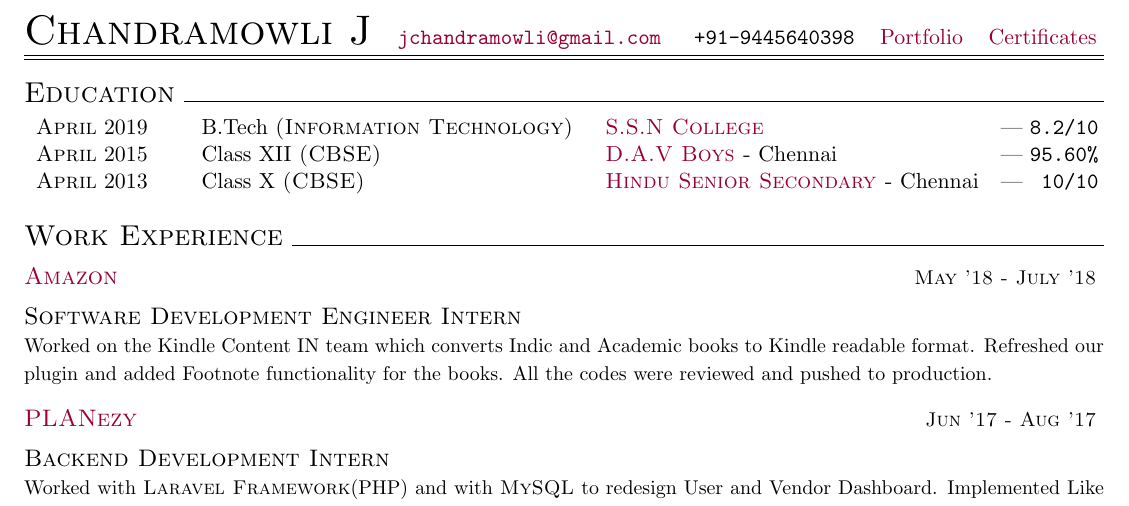
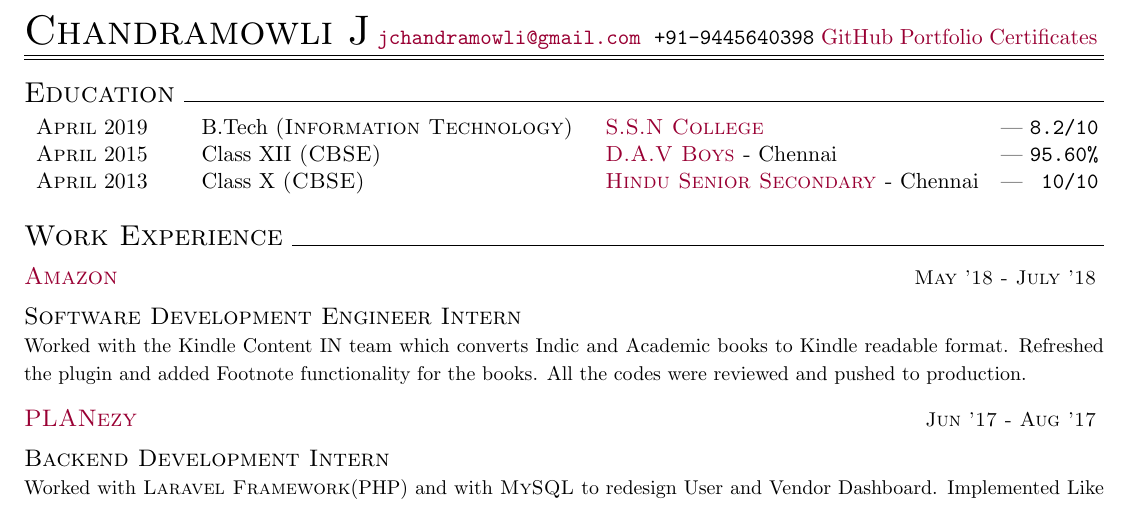
Before and after one commit to chamow97/resume, a LaTeX document (online/Chandramowli.tex): part of page 1 of 2, cut so that both start at the same text. Compiled offline with pdfLaTeX.

Commit message:
Clean Resume

```diff
--- a/online/Chandramowli.tex
+++ b/online/Chandramowli.tex
@@ -25,6 +25,7 @@
 
 	{\centering{\huge{\textsc{Chandramowli J}}}}
 	\hfill {\fontfamily{cmtt}\selectfont{\href{mailto:jchandramowli@gmail.com}{jchandramowli@gmail.com}}} \hfill{	\fontfamily{cmtt}\selectfont{+91-9445640398}}
+	\hfill{\href{https://github.com/chamow97}{GitHub}}
 	\hfill{\href{https://chamow97.github.io}{Portfolio}}
 	\hfill{\href{https://drive.google.com/open?id=0BznmPUIFiWMoNVlUVDRxTjVFMnM}{Certificates}}
 	\vspace{1mm}
@@ -55,7 +56,7 @@
 	\begin{changemargin}{0.0cm}{0.0cm}
 	{
 	\large{\textsc{{Software Development Engineer Intern}}}  \\
-	\small{Worked on the Kindle Content IN team which converts Indic and Academic books to Kindle readable format. Refreshed our plugin and added Footnote functionality for the books. All the codes were reviewed and pushed to production.}
+	\small{Worked with the Kindle Content IN team which converts Indic and Academic books to Kindle readable format. Refreshed the plugin and added Footnote functionality for the books. All the codes were reviewed and pushed to production.}
 	}
 	\end{changemargin}
 	\large\textsc{\href{http://planezy.com/}{PLANezy}}
```
Also changed, not shown: online/Chandramowli.pdf, 2 other files.
